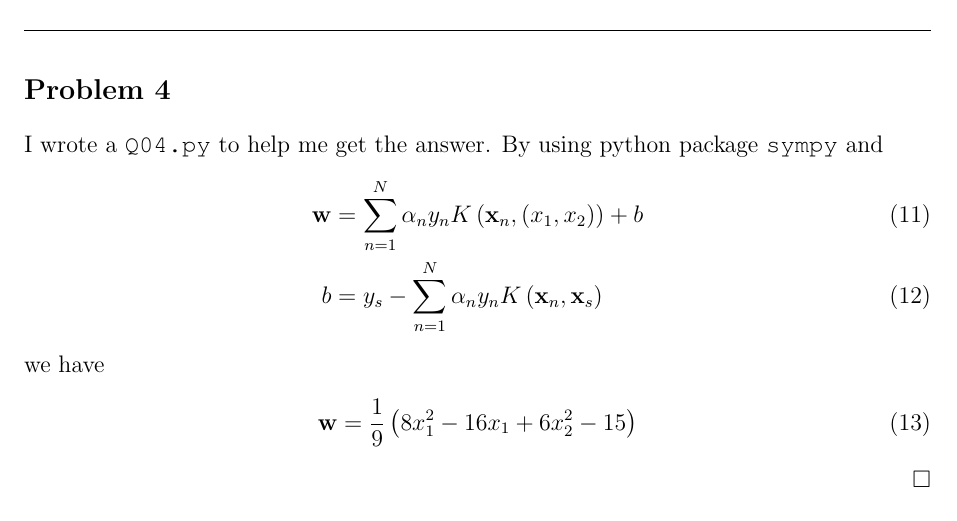
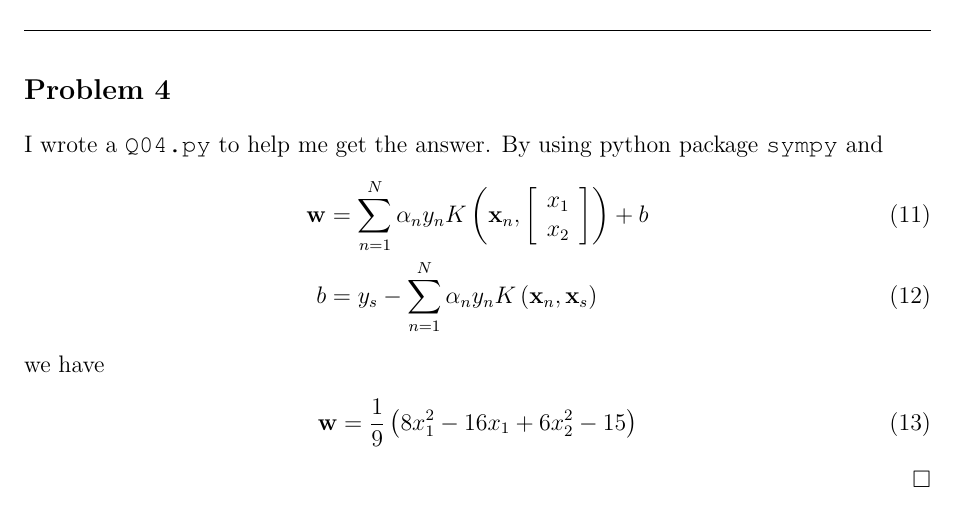
Before and after one commit to DaMinaup6/Machine-Learning, a LaTeX problem sheet (Homework_5/Answer Sheet for Homework 5.tex): part of page 3 of 5, cut so that both start at the same text. Compiled offline with pdfLaTeX.

Commit message:
- HW5: 25% finished

```diff
--- a/Homework_5/Answer Sheet for Homework 5.tex
+++ b/Homework_5/Answer Sheet for Homework 5.tex
@@ -151,7 +151,7 @@
 
 I wrote a \url{Q04.py} to help me get the answer. By using python package \url{sympy} and
 \begin{align}
-\BF{w}&=\sum_{n=1}^{N}\alpha_ny_nK\ParTh{\BF{x}_n,\ParTh{x_1,x_2}}+b\\
+\BF{w}&=\sum_{n=1}^{N}\alpha_ny_nK\ParTh{\BF{x}_n,\Matrix{c}{x_1\\x_2}}+b\\
 b&=y_s-\sum_{n=1}^{N}\alpha_ny_nK\ParTh{\BF{x}_n,\BF{x}_s}
 \end{align}
 we have
```
Also changed, not shown: Homework_5/Answer Sheet for Homework 5.pdf.
